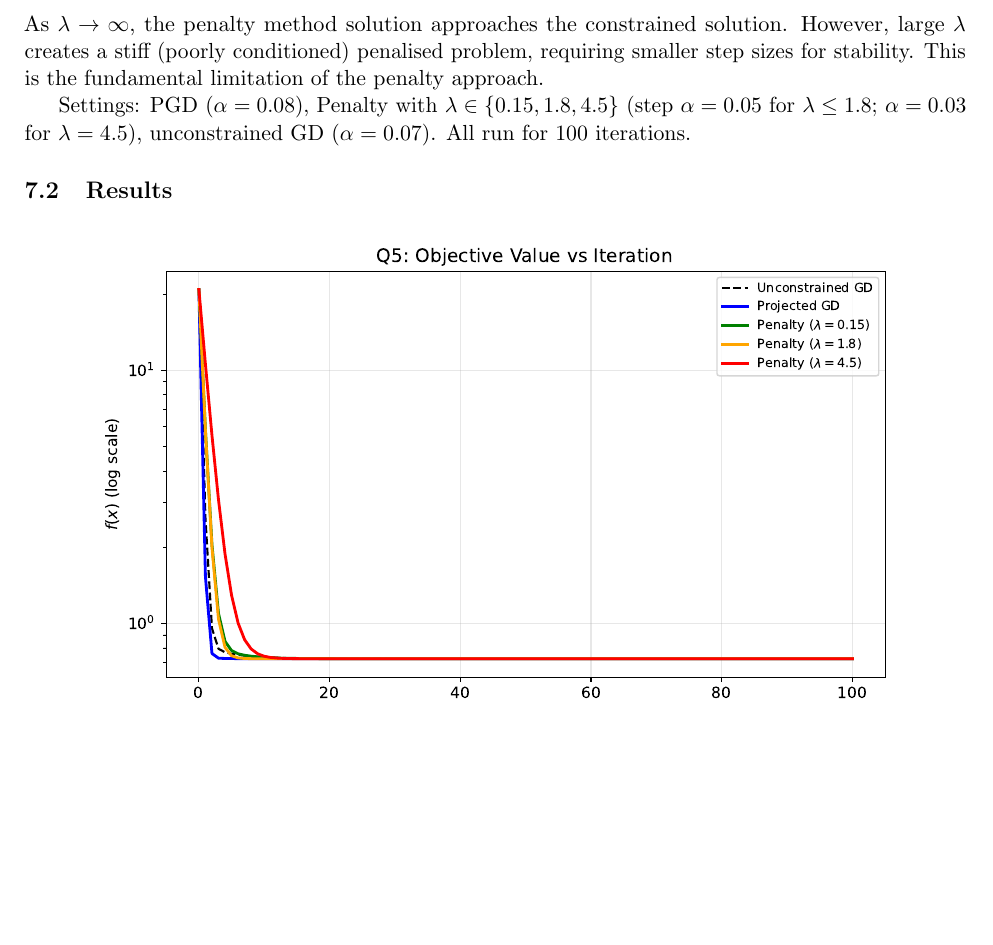
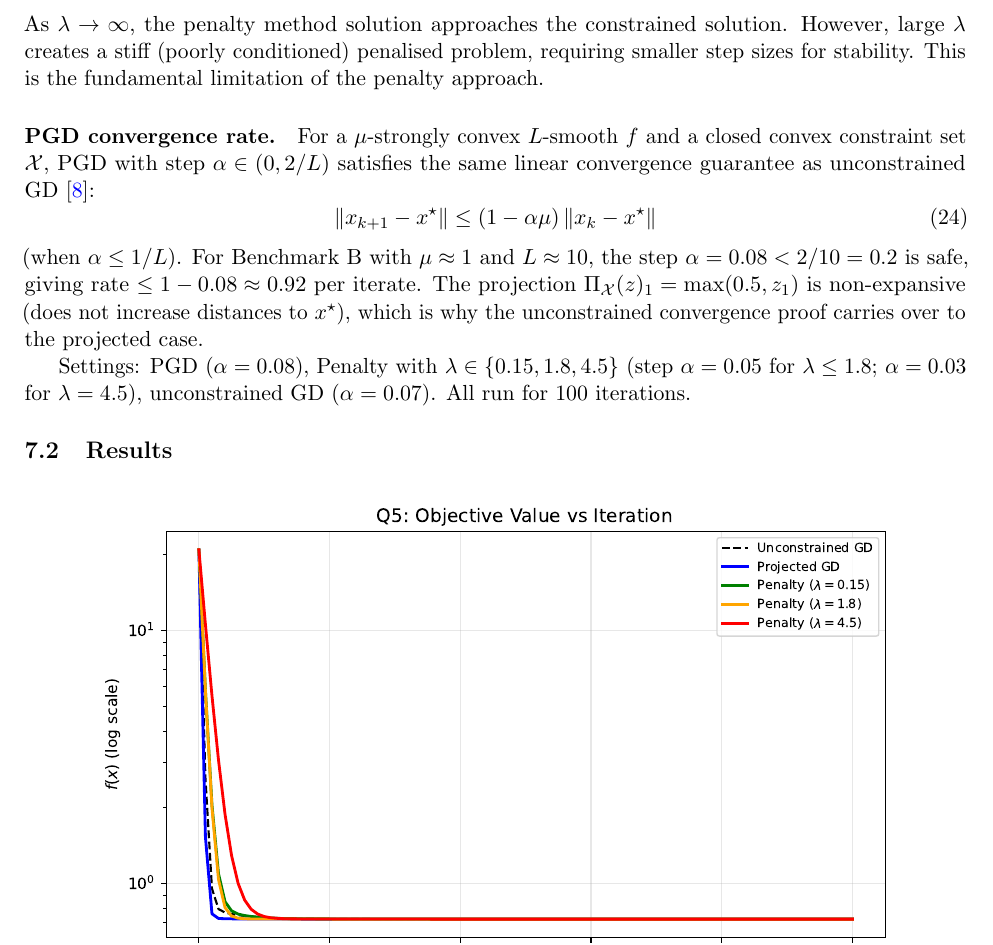
Before and after one commit to Sekar-Swetha/optimisation, a LaTeX problem sheet (final_assignment/CS7DS2_Final_Report_routine.tex): part of page 36 of 50, cut so that both start at the same text, the shorter picture padded with empty space. Compiled offline with pdfLaTeX.

Commit message:
routine pass 4 (7th cycle): PGD convergence rate and non-expansiveness
- Added PGD convergence guarantee: rate ≤ 1-αμ per iterate (same as GD)
- Noted projection Pi_X is non-expansive (does not increase dist to x*)
  which is why unconstrained convergence proof carries to projected case
- Verified step α=0.08 < 2/L = 0.2 is safe for Benchmark B (L≈10)

https://claude.ai/code/session_01Nmn4yk6qHpMcZRDkRuBc71

```diff
--- a/final_assignment/CS7DS2_Final_Report_routine.tex
+++ b/final_assignment/CS7DS2_Final_Report_routine.tex
@@ -935,6 +935,12 @@ where $e_1 = (1, 0)^{\top}$ is the normal to the constraint boundary. The uncons
 
 \noindent As $\lambda \to \infty$, the penalty method solution approaches the constrained solution. However, large $\lambda$ creates a stiff (poorly conditioned) penalised problem, requiring smaller step sizes for stability. This is the fundamental limitation of the penalty approach.
 
+\paragraph{PGD convergence rate.} For a $\mu$-strongly convex $L$-smooth $f$ and a closed convex constraint set $\mathcal{X}$, PGD with step $\alpha \in (0, 2/L)$ satisfies the same linear convergence guarantee as unconstrained GD~\cite{boyd2004}:
+\begin{equation}
+\|x_{k+1} - x^{\star}\| \leq (1 - \alpha\mu)\,\|x_k - x^{\star}\|
+\end{equation}
+(when $\alpha \leq 1/L$). For Benchmark B with $\mu \approx 1$ and $L \approx 10$, the step $\alpha = 0.08 < 2/10 = 0.2$ is safe, giving rate $\leq 1 - 0.08 \approx 0.92$ per iterate. The projection $\Pi_{\mathcal{X}}(z)_1 = \max(0.5, z_1)$ is non-expansive (does not increase distances to $x^{\star}$), which is why the unconstrained convergence proof carries over to the projected case.
+
 Settings: PGD ($\alpha = 0.08$), Penalty with $\lambda \in \{0.15, 1.8, 4.5\}$ (step $\alpha = 0.05$ for $\lambda \leq 1.8$; $\alpha = 0.03$ for $\lambda = 4.5$), unconstrained GD ($\alpha = 0.07$). All run for 100 iterations.
 
 \subsection{Results}
```
